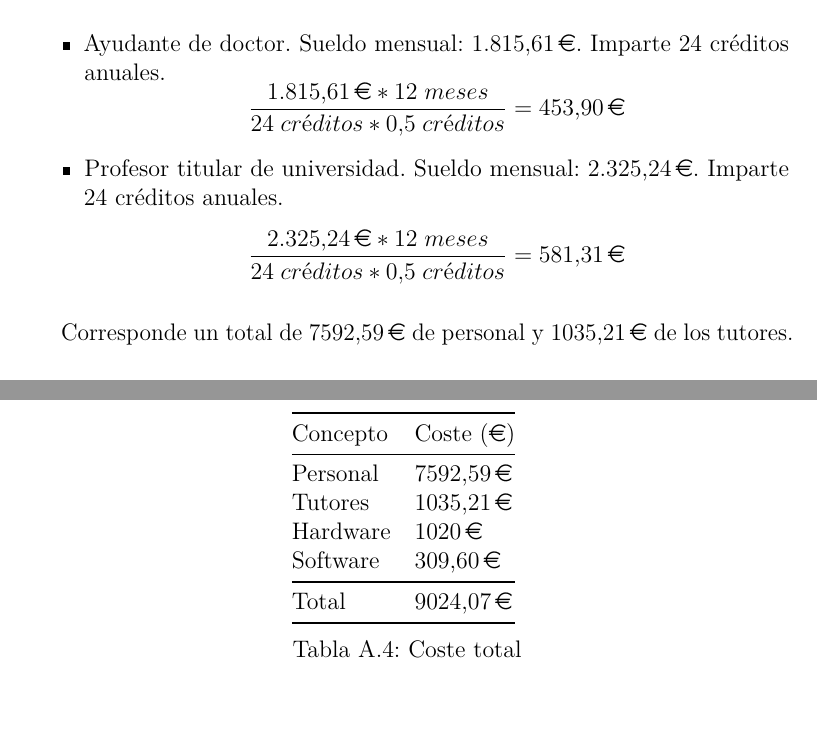
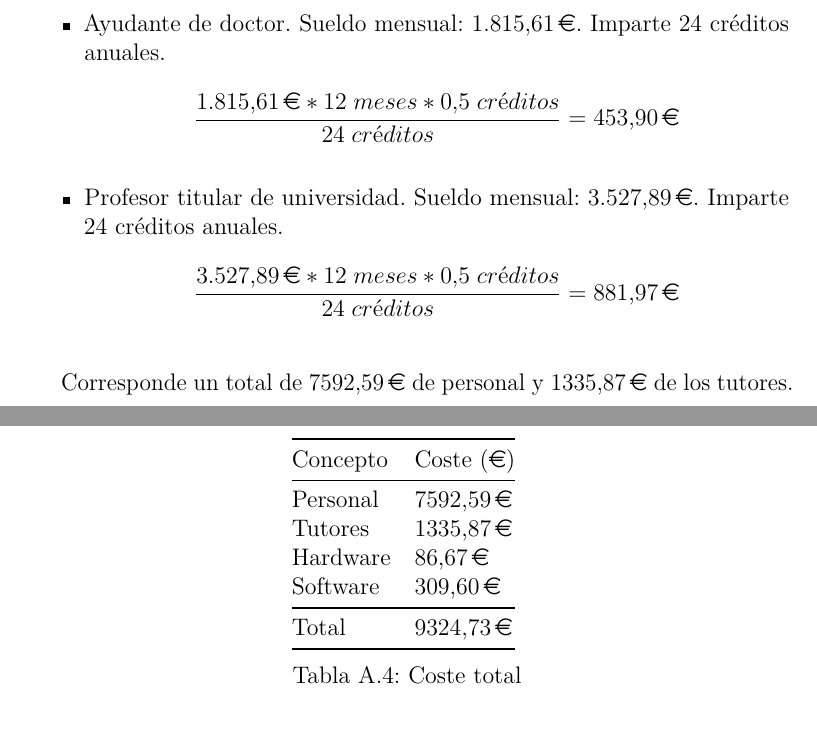
Before and after one commit to dbo1001/TFG-Datos-publicos, a LaTeX book (docs/latex/anexos.tex, which reads docs/latex/tex/A_Plan_proyecto.tex): two parts of pages 19 and 21 of 66, joined at a grey line, cut so that both start at the same text. Compiled offline with pdfLaTeX.

Commit message:
Costes corregidos

```diff
--- a/docs/latex/tex/A_Plan_proyecto.tex
+++ b/docs/latex/tex/A_Plan_proyecto.tex
@@ -189,13 +189,12 @@ Además se sumará el sueldo de los dos tutores asignados al proyecto durante 4
 
 \begin{itemize}
 	\item Ayudante de doctor. Sueldo mensual: \EUR{1.815,61}. Imparte 24 créditos anuales.
-	$$ \dfrac{\textup{\EUR{1.815,61}} * 12 \;meses}{24 \;créditos * 0.5 \;créditos} = \textup{\EUR{453,90}} $$
-	%TODO: Cambiar sueldo
-	\item Profesor titular de universidad. Sueldo mensual: \EUR{2.325,24}. Imparte 24 créditos anuales.
-	$$ \dfrac{\textup{\EUR{2.325,24}} * 12 \;meses}{24 \;créditos * 0.5 \;créditos} = \textup{\EUR{581,31}} $$
+	$$ \dfrac{\textup{\EUR{1.815,61}} * 12 \;meses * 0.5 \;créditos}{24 \;créditos} = \textup{\EUR{453,90}} $$
+	\item Profesor titular de universidad. Sueldo mensual: \EUR{3.527,89}. Imparte 24 créditos anuales.
+	$$ \dfrac{\textup{\EUR{3.527,89}} * 12 \;meses * 0.5 \;créditos}{24 \;créditos} = \textup{\EUR{881,97}} $$
 \end{itemize}
 
-Corresponde un total de \EUR{7592,59} de personal y \EUR{1035,21} de los tutores.
+Corresponde un total de \EUR{7592,59} de personal y \EUR{1335,87} de los tutores.
 
 \subsubsection{Costes de material}
 
@@ -253,11 +252,11 @@ Sumando los costes de los apartados anteriores tendremos un coste total de \EUR{
 		Concepto & Coste (\euro) \\
 		\midrule
 		Personal  & \EUR{7592,59} \\
-		Tutores & \EUR{1035,21} \\
-		Hardware & \EUR{1020} \\
+		Tutores & \EUR{1335,87} \\
+		Hardware & \EUR{86,67} \\
 		Software & \EUR{309,60} \\
 		\midrule
-		Total & \EUR{9024,07} \\
+		Total & \EUR{9324,73} \\
 		\bottomrule
 	\end{tabular}
 	\caption{Coste total}
```
